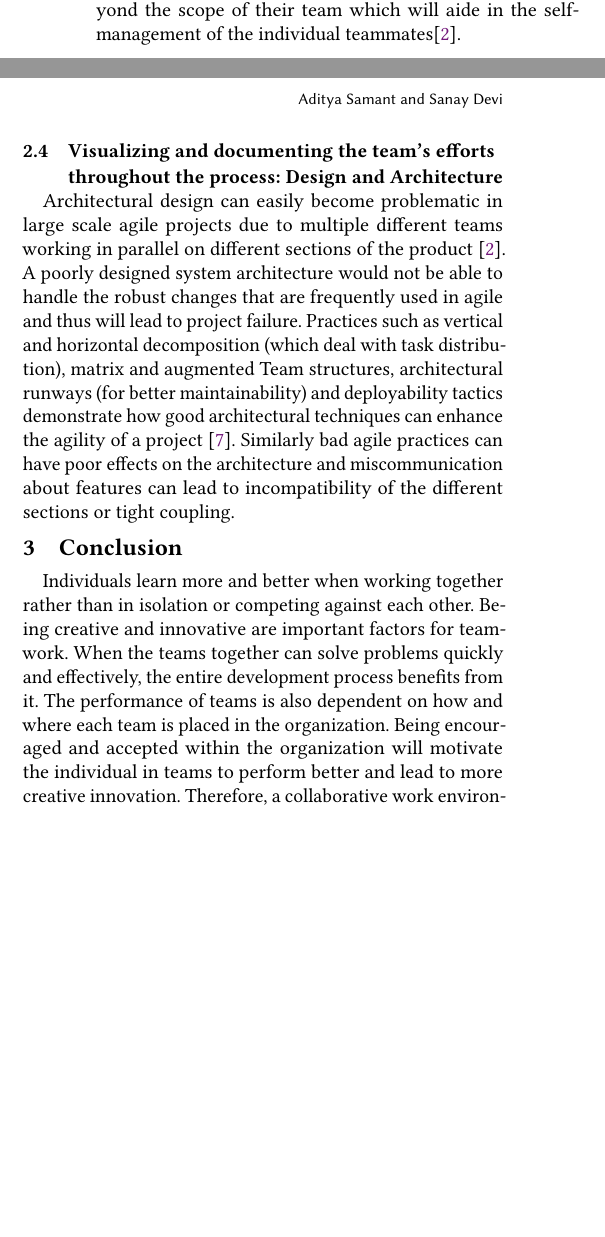
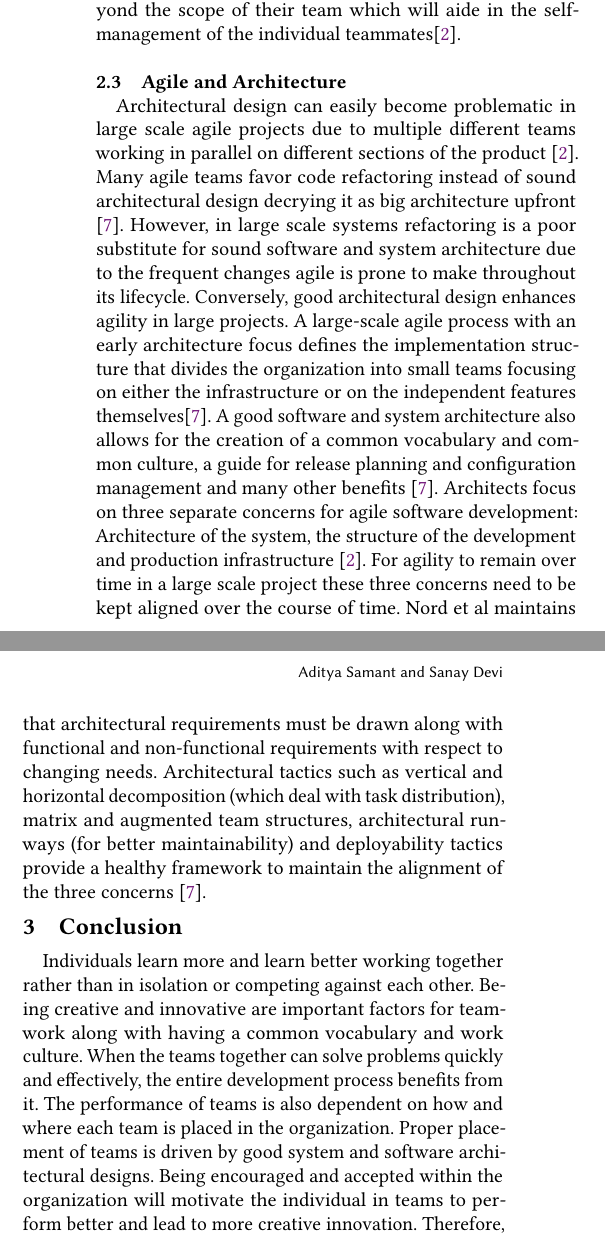
Before and after one commit to ansamant/SER574_Assignment_1, a LaTeX paper (AdvSoftDesign.tex): two parts of the columns of page 2 of 2, joined at a grey line, cut so that both start at the same text, the shorter picture padded with empty space. Compiled offline with pdfLaTeX.

Commit message:
Changes made to final document based on peer reivews, architecture design sections enhanced, language improved and removed portion about individual selection on grounds of inapplicability to large organizations in research

```diff
--- a/AdvSoftDesign.tex
+++ b/AdvSoftDesign.tex
@@ -58,19 +62,12 @@ Bjornson et al. studied multiple large scale agile projects and determined that
 These mechanisms are interrelated and as such without effective communication mechanisms the building of a shared mental model and the fostering trust within teams is less likely to take place. Dingsoyr and Moe in 2014 determined that one way to foster a strong communication and understanding between different teams is by conducting inter team workshops, the goal of the workshop is to understand each other's work  culture and to develop a shared team language.\\
  Another key means through which a shared team language and cohesion can increase is having the individuals have a "knowledge network" to be aware of fields and area beyond the scope of their team which will aide in the self-management of the individual teammates\cite{Dingsoyr}.\\
 
-\subsection{Scrum Approach}
-Jeff Sutherland et al in 2007 conducted a case study and provided three different approaches to conduct Scrum in large scaled processes of which Isolated Scrum methodology was considered the least efficient since the teams had no mechanism for regular communications, the other methodologies were viewed favorably by Sutherland and folk and largely that was due to the presence of regularly scheduled Scrum of Scrums meetings, where a Chief Scrum Master and Chief Product Owner will discuss the overall shape of the project with the individual team leads \cite{Jeff}. The scrum of scrums meeting greatly increases the efficiency of the project and is considered by the authors to be the second best scrum approach for distributed development.However, it is still a bit inefficient when trying to create a proper architecture that is workable with parallel teamwork \cite{Dingsoyr}.The best approach for distributed development which further increases communications between the teams is by dispersing team members through different sites. By doing so team members visiting the sites are exposed to a different culture and work environment and thus get a better understanding of the project as a whole.
+\subsection{Agile and Architecture}
+Architectural design can easily become problematic in large scale agile projects due to multiple different teams working in parallel on different sections of the product \cite{Dingsoyr}. Many agile teams favor code refactoring instead of sound architectural design decrying it as big architecture upfront \cite{Nord}. However, in large scale systems refactoring is a poor substitute for sound software and system architecture due to the frequent changes agile is prone to make throughout its lifecycle. Conversely, good architectural design enhances agility in large projects. A large-scale agile process with an early architecture focus defines the implementation structure that divides the organization into small teams focusing on either the infrastructure or on the independent features themselves\cite{Nord}. A good software and system architecture also allows for the creation of a common vocabulary and common culture, a guide for release planning and configuration management and many other benefits \cite{Nord}.
+Architects focus on three separate concerns for agile software development: Architecture of the system, the structure of the development and production infrastructure \cite{Dingsoyr}. For agility to remain over time in a large scale project these three concerns need to be kept aligned over the course of time. Nord et al maintains that architectural requirements must be drawn along with functional and non-functional requirements with respect to changing needs. Architectural tactics such as vertical and horizontal decomposition (which deal with task distribution), matrix and augmented team structures, architectural runways (for better maintainability) and deployability tactics provide a healthy framework to maintain the alignment of the three concerns \cite{Nord}.
 
-\subsection{Visualizing and documenting the team's efforts throughout the process: Design and Architecture}
-
-Architectural design can easily become problematic in large scale agile projects due to multiple different teams working in parallel on
-different sections of the product \cite{Dingsoyr}. A poorly designed system architecture would not be able to handle the
- robust changes that are frequently used in agile and thus will lead to project failure. Practices such as vertical and
- horizontal decomposition (which deal with task distribution), matrix and augmented Team structures,
- architectural runways (for better maintainability) and deployability tactics demonstrate how good architectural techniques can enhance the agility of a project \cite{Nord}. Similarly bad agile practices can have poor effects on the architecture and miscommunication
- about features can lead to incompatibility of the different sections or tight coupling.
  \section{Conclusion}
- Individuals learn more and better when working together rather than in isolation or competing against each other. Being creative and innovative are important factors for teamwork. When the teams together can solve problems quickly and effectively, the entire development process benefits from it. The performance of teams is also dependent on how and where each team is placed in the organization. Being encouraged and accepted within the organization will motivate the individual in teams to perform better and lead to more creative innovation. Therefore, a collaborative work environment with the correct organizational context, is the base on which companies are built, it enhances the team performance and caters to the overall success of a company.
+ Individuals learn more and  learn better working together rather than in isolation or competing against each other. Being creative and innovative are important factors for teamwork along with having a common vocabulary and work culture. When the teams together can solve problems quickly and effectively, the entire development process benefits from it. The performance of teams is also dependent on how and where each team is placed in the organization. Proper placement of teams is driven by good system and software architectural designs. Being encouraged and accepted within the organization will motivate the individual in teams to perform better and lead to more creative innovation. Therefore, a collaborative work environment with the correct organizational context, is the base on which companies are built, it enhances the team performance and caters to the overall success of a company.
 
 \bibliographystyle{ACM-Reference-Format}
 %Please change location of the .bib file here, wherever it gets saved on your local machine.
```
Also changed, not shown: AdvSoftDesign.pdf, AdvSoftDesign.tex (16 more changed lines), 4 other files.
